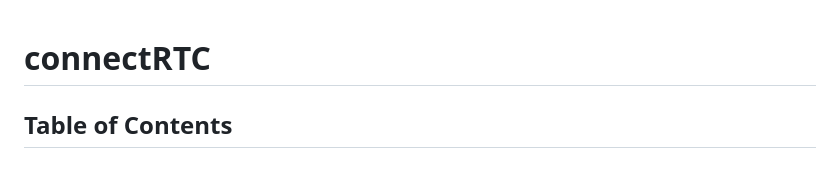
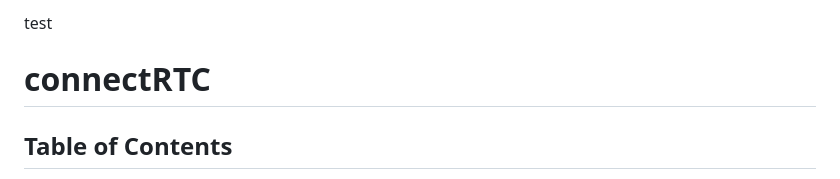
Before and after one commit to master-oulkar/connectRTC, a Markdown page: README.md, the part around the change. GitHub-like rendering.

```diff
--- a/README.md
+++ b/README.md
@@ -1,3 +1,4 @@
+test
 # connectRTC
 
 ## Table of Contents
```
